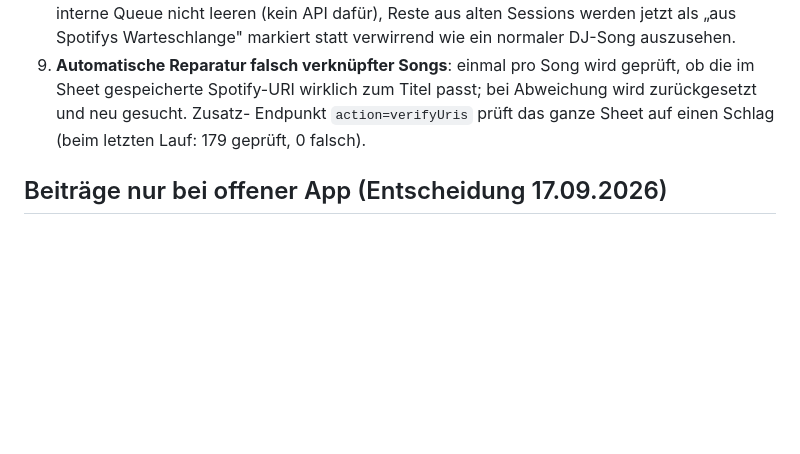
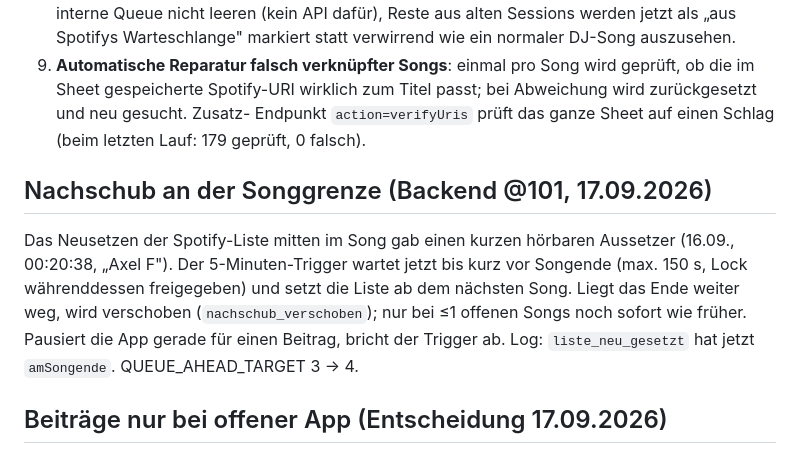
Before and after one commit to obitusde/1live-dj, a Markdown page: HANDOFF.md, the part around the change. Drawn GitHub-style; blank space fills up the shorter version.

Commit message:
Handoff: Nachschub an der Songgrenze dokumentiert
Co-Authored-By: Claude Opus 5 <noreply@anthropic.com>

```diff
--- a/HANDOFF.md
+++ b/HANDOFF.md
@@ -85,6 +85,15 @@ nicht per Code im Skript behebbar. Deshalb:
    Endpunkt `action=verifyUris` prüft das ganze Sheet auf einen Schlag
    (beim letzten Lauf: 179 geprüft, 0 falsch).
 
+## Nachschub an der Songgrenze (Backend @101, 17.09.2026)
+Das Neusetzen der Spotify-Liste mitten im Song gab einen kurzen hörbaren
+Aussetzer (16.09., 00:20:38, „Axel F"). Der 5-Minuten-Trigger wartet jetzt bis
+kurz vor Songende (max. 150 s, Lock währenddessen freigegeben) und setzt die
+Liste ab dem nächsten Song. Liegt das Ende weiter weg, wird verschoben
+(`nachschub_verschoben`); nur bei ≤1 offenen Songs noch sofort wie früher.
+Pausiert die App gerade für einen Beitrag, bricht der Trigger ab.
+Log: `liste_neu_gesetzt` hat jetzt `amSongende`. QUEUE_AHEAD_TARGET 3 → 4.
+
 ## Beiträge nur bei offener App (Entscheidung 17.09.2026)
 Android friert die PWA ~30–60 s nach dem Wegwechseln komplett ein (Log
 16.09., 23:31 und 23:42: danach keinerlei Abrufe mehr). Beiträge laufen
```
